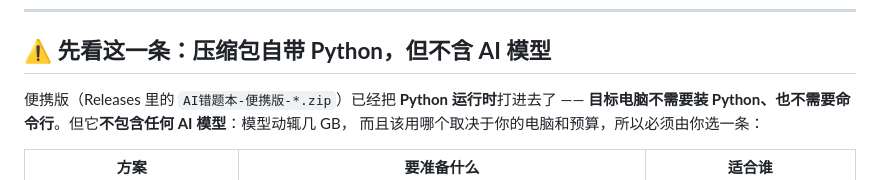
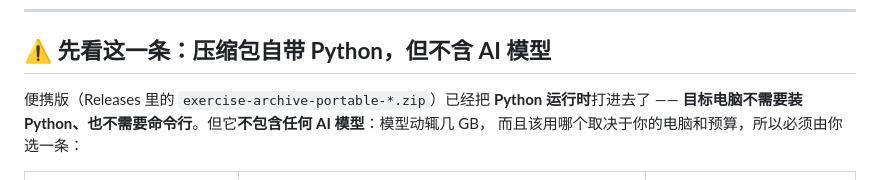
Before and after one commit to 1461164308-bot/exercise-archive, a Markdown page: README.md, the part around the change. Rendered like a GitHub page.

Commit message:
README：修正正文里过时的便携包名，与 Releases 实际资产名 exercise-archive-portable-*.zip 保持一致

```diff
--- a/README.md
+++ b/README.md
@@ -11,7 +11,7 @@
 
 ## ⚠️ 先看这一条：压缩包**自带 Python，但不含 AI 模型**
 
-便携版（Releases 里的 `AI错题本-便携版-*.zip`）已经把 **Python 运行时**打进去了 ——
+便携版（Releases 里的 `exercise-archive-portable-*.zip`）已经把 **Python 运行时**打进去了 ——
 **目标电脑不需要装 Python、也不需要命令行**。但它**不包含任何 AI 模型**：模型动辄几 GB，
 而且该用哪个取决于你的电脑和预算，所以必须由你选一条：
 
```
